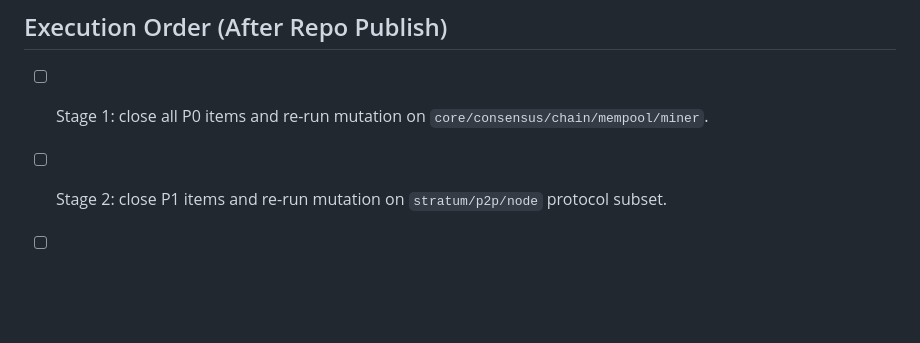
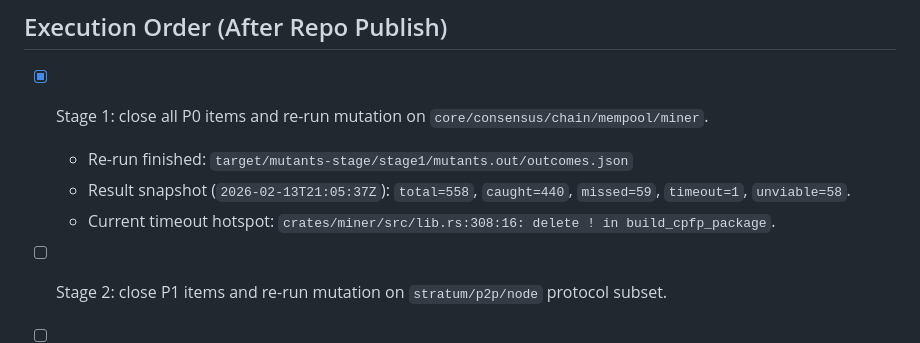
Before and after one commit to AlexMelanFromRingo/SCAM, a Markdown page: docs/MUTATION_REPORT_ACTIONS_2026-02-13.md, the part around the change. Rendered like a GitHub page; blank space fills up the shorter version.

Commit message:
Update mutation stage status and artifact checkpoints

```diff
--- a/docs/MUTATION_REPORT_ACTIONS_2026-02-13.md
+++ b/docs/MUTATION_REPORT_ACTIONS_2026-02-13.md
@@ -58,6 +58,9 @@ Run window: `2026-02-13T16:10:10Z` -> `2026-02-13T17:09:00Z`
 
 ## Execution Order (After Repo Publish)
 
-- [ ] Stage 1: close all P0 items and re-run mutation on `core/consensus/chain/mempool/miner`.
+- [x] Stage 1: close all P0 items and re-run mutation on `core/consensus/chain/mempool/miner`.
+  - Re-run finished: `target/mutants-stage/stage1/mutants.out/outcomes.json`
+  - Result snapshot (`2026-02-13T21:05:37Z`): `total=558`, `caught=440`, `missed=59`, `timeout=1`, `unviable=58`.
+  - Current timeout hotspot: `crates/miner/src/lib.rs:308:16: delete ! in build_cpfp_package`.
 - [ ] Stage 2: close P1 items and re-run mutation on `stratum/p2p/node` protocol subset.
 - [ ] Stage 3: close P2/P3 items and run full workspace mutation baseline again.
```
Also changed, not shown: docs/FUTURE_SV2_FULLSPEC_PLAN.md (+3 -1 lines).
